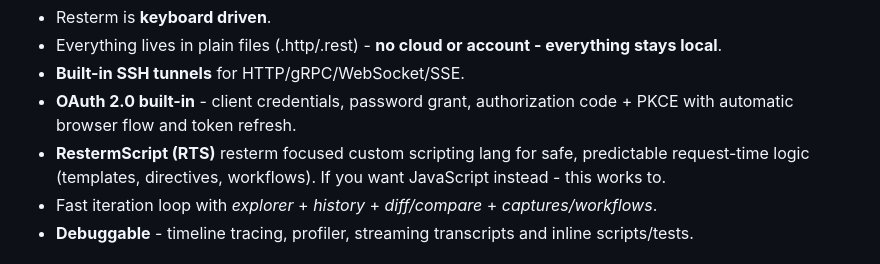
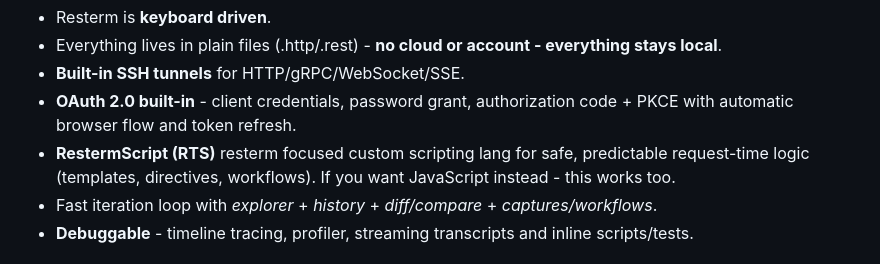
Before and after one commit to unkn0wn-root/resterm, a Markdown page: README.md, the part around the change. GitHub-like rendering.

Commit message:
chore(readme): typo

```diff
--- a/README.md
+++ b/README.md
@@ -57,7 +57,7 @@ TL;DR why resterm:
 - Everything lives in plain files (.http/.rest) - **no cloud or account - everything stays local**.
 - **Built-in SSH tunnels** for HTTP/gRPC/WebSocket/SSE.
 - **OAuth 2.0 built-in** - client credentials, password grant, authorization code + PKCE with automatic browser flow and token refresh.
-- **RestermScript (RTS)** resterm focused custom scripting lang for safe, predictable request-time logic (templates, directives, workflows). If you want JavaScript instead - this works to.
+- **RestermScript (RTS)** resterm focused custom scripting lang for safe, predictable request-time logic (templates, directives, workflows). If you want JavaScript instead - this works too.
 - Fast iteration loop with _explorer_ + _history_ + _diff/compare_ + _captures/workflows_.
 - **Debuggable** - timeline tracing, profiler, streaming transcripts and inline scripts/tests.
 
```
